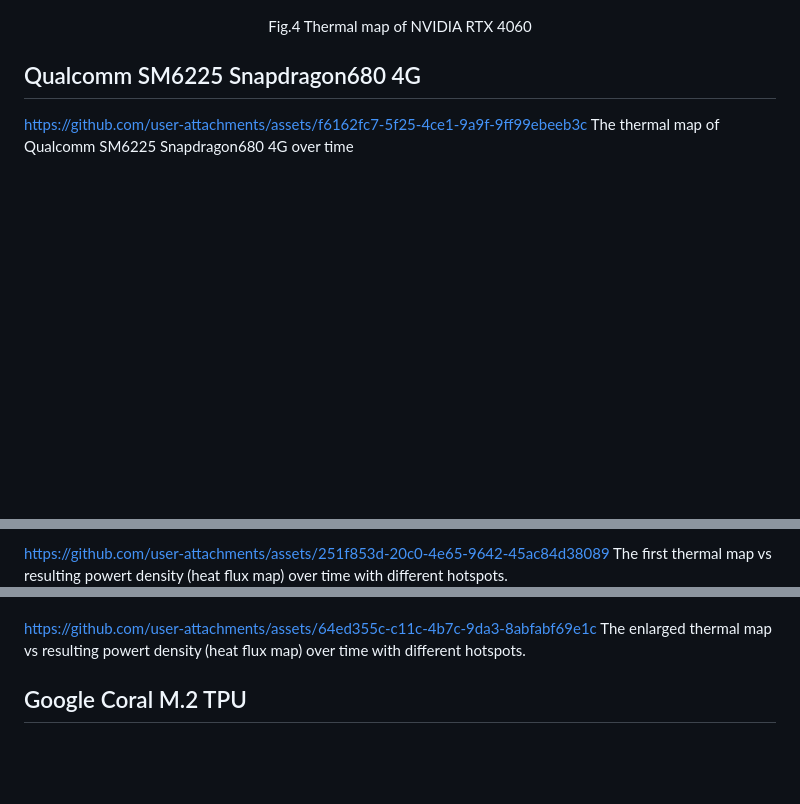
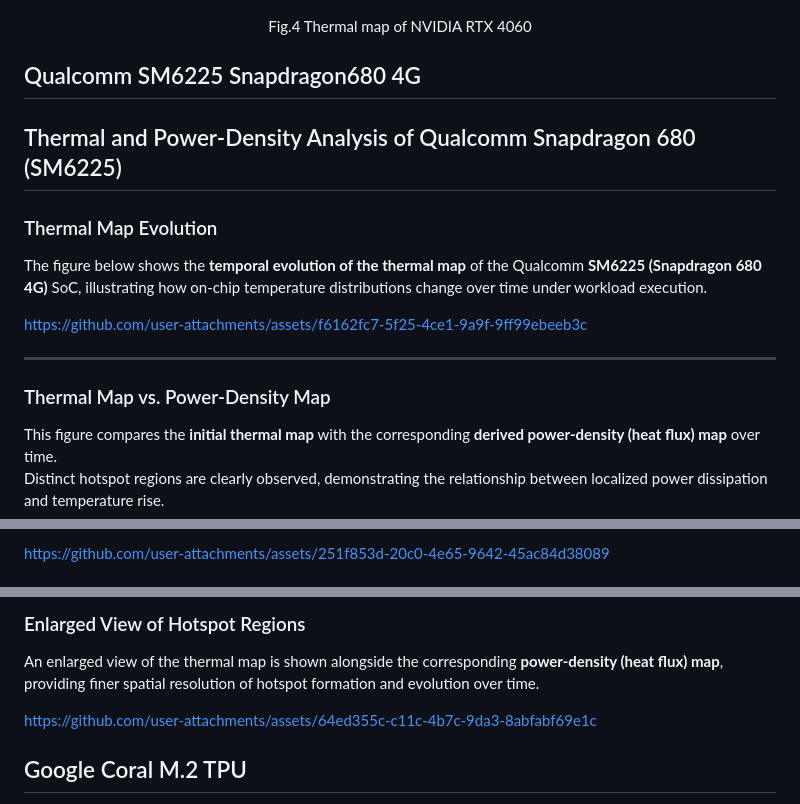
Before and after one commit to sheldonucr/commercial_thermal_map_dataset, a Markdown page: README.md, 3 parts joined by grey strips. GitHub-like rendering; blank space fills up the shorter version.

```diff
--- a/README.md
+++ b/README.md
@@ -74,11 +74,17 @@ GPU_RTX_4060.pkl contain data for  NVIDIA GeForce RTX 4060 GPU. For each data po
 ## Qualcomm SM6225 Snapdragon680 4G
 
 
-<!--  https://github.com/user-attachments/assets/f6162fc7-5f25-4ce1-9a9f-9ff99ebeeb3c -->
+## Thermal and Power-Density Analysis of Qualcomm Snapdragon 680 (SM6225)
 
+### Thermal Map Evolution
+The figure below shows the **temporal evolution of the thermal map** of the Qualcomm **SM6225 (Snapdragon 680 4G)** SoC, illustrating how on-chip temperature distributions change over time under workload execution.
+
+<!-- Thermal map over time -->
 https://github.com/user-attachments/assets/f6162fc7-5f25-4ce1-9a9f-9ff99ebeeb3c
-The thermal map of Qualcomm SM6225 Snapdragon680 4G over time
 
+---
 
-<!-- https://github.com/user-attachments/assets/251f853d-20c0-4e65-9642-45ac84d38089 -->
+### Thermal Map vs. Power-Density Map
+This figure compares the **initial thermal map** with the corresponding **derived power-density (heat flux) map** over time.
+Distinct hotspot regions are clearly observed, demonstrating the relationship between localized power dissipation and temperature rise.
 
@@ -85,3 +92,2 @@ The thermal map of Qualcomm SM6225 Snapdragon680 4G over time
 https://github.com/user-attachments/assets/251f853d-20c0-4e65-9642-45ac84d38089
-The first thermal map vs resulting powert density (heat flux map) over time with different hotspots.
 
@@ -89,6 +95,9 @@ The first thermal map vs resulting powert density (heat flux map) over time with
 
+### Enlarged View of Hotspot Regions
+An enlarged view of the thermal map is shown alongside the corresponding **power-density (heat flux) map**, providing finer spatial resolution of hotspot formation and evolution over time.
+
+<!-- Enlarged thermal and power-density maps -->
 https://github.com/user-attachments/assets/64ed355c-c11c-4b7c-9da3-8abfabf69e1c
-The enlarged thermal map vs resulting powert density (heat flux map) over time with different hotspots.
 
 
 
```
Also changed, not shown: other parts of README.md (+2 -1 lines).
